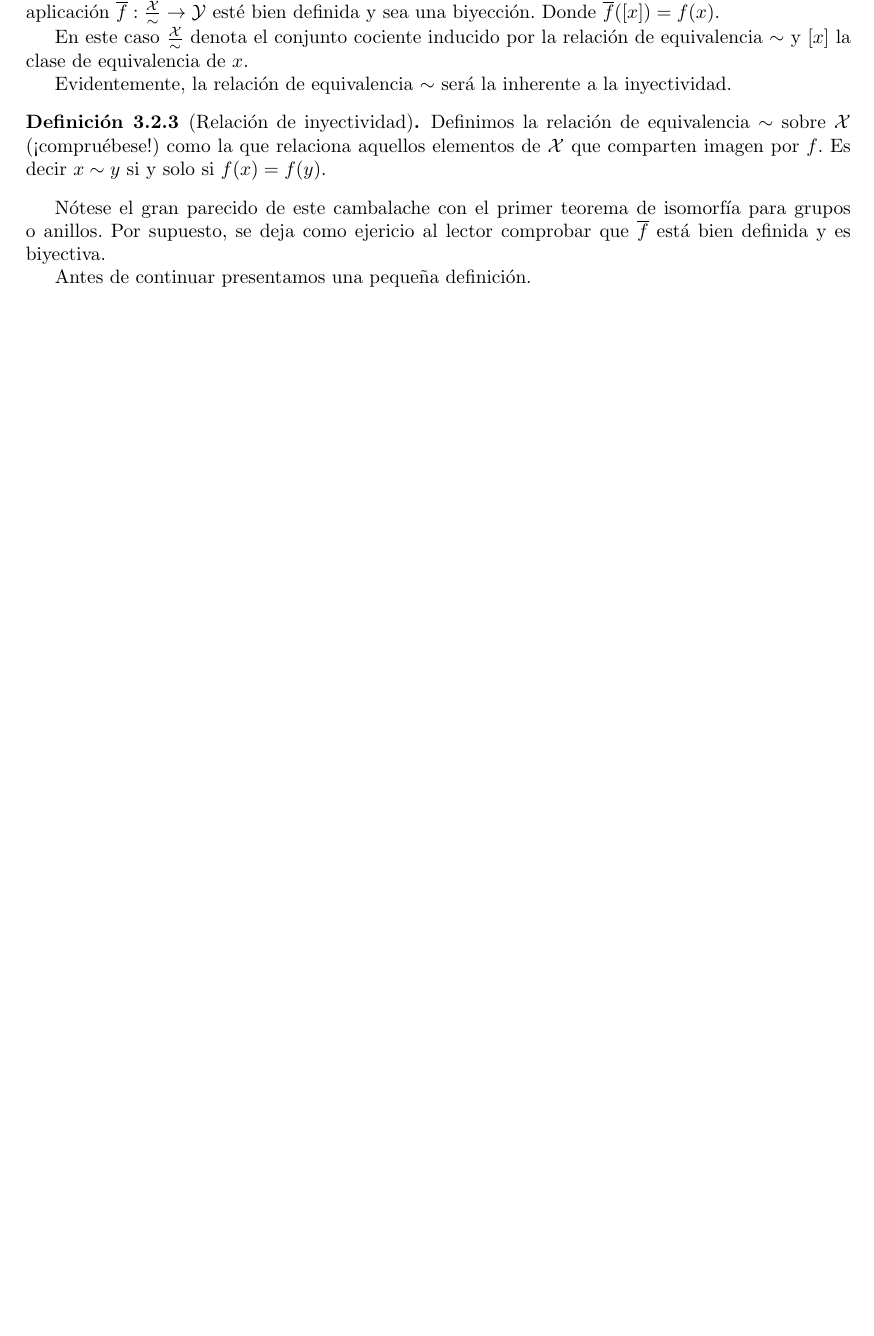
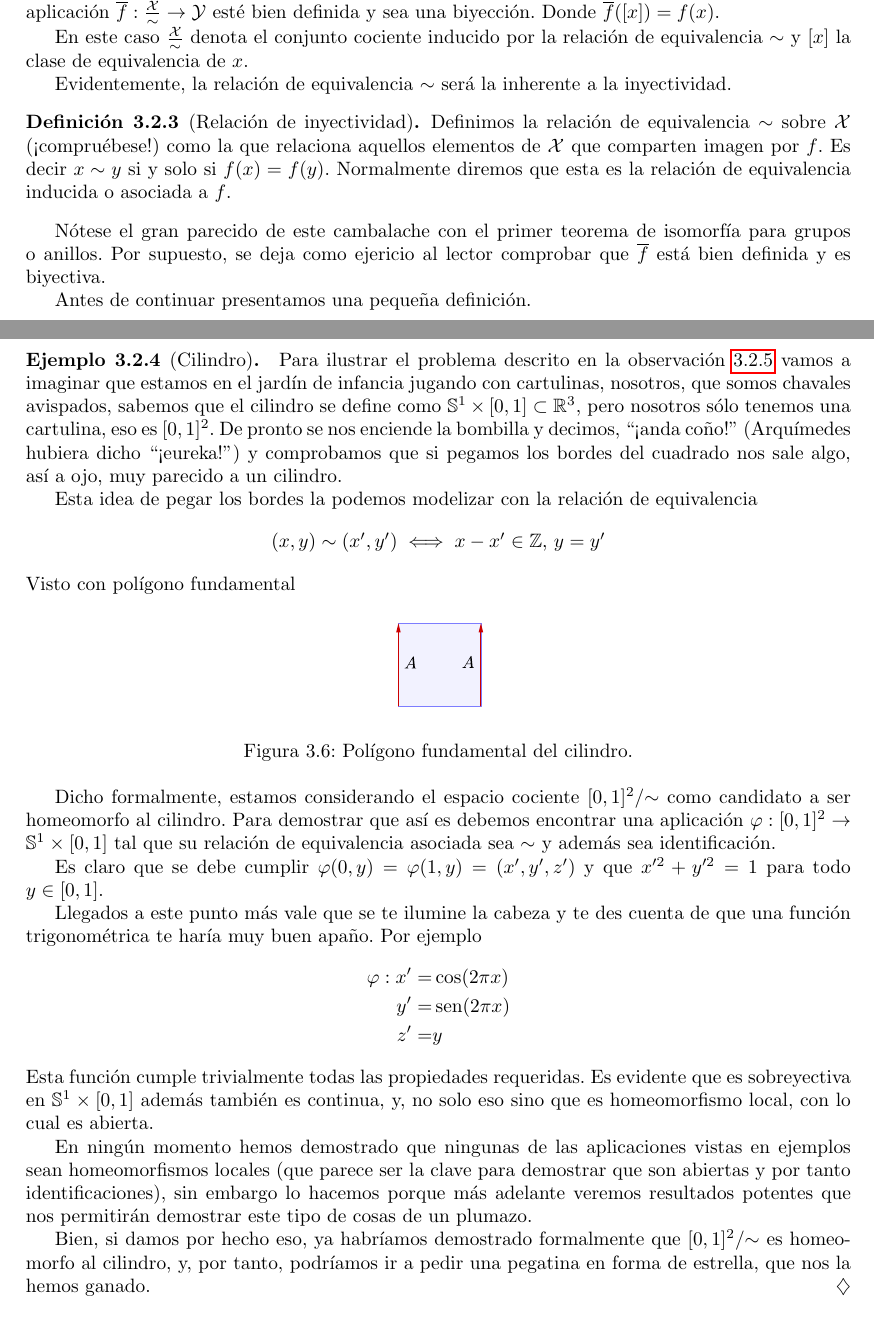
Before and after one commit to alvarogatenorio/Topologia, a LaTeX book (main.tex, which reads tex/Construcciones.tex): part of page 35 of 91 before the commit and two parts of pages 35 and 40 of 92 after it, the two joined at a grey line, cut so that both start at the same text, the shorter picture padded with empty space. Compiled offline with pdfLaTeX.

Commit message:
Ejemplo cilindro añadido

```diff
--- a/tex/Construcciones.tex
+++ b/tex/Construcciones.tex
@@ -233,7 +233,7 @@ En este caso $\frac{\X}{\sim}$ denota el conjunto cociente inducido por la relac
 
 Evidentemente, la relación de equivalencia $\sim$ será la inherente a la inyectividad.
 \begin{defi}[Relación de inyectividad]
-	Definimos la relación de equivalencia $\sim$ sobre $\X$ (¡compruébese!) como la que relaciona aquellos elementos de $\X$ que comparten imagen por $f$. Es decir $x\sim y$ si y solo si $f(x)=f(y)$.
+	Definimos la relación de equivalencia $\sim$ sobre $\X$ (¡compruébese!) como la que relaciona aquellos elementos de $\X$ que comparten imagen por $f$. Es decir $x\sim y$ si y solo si $f(x)=f(y)$. Normalmente diremos que esta es la relación de equivalencia inducida o asociada a $f$.
 \end{defi}
 Nótese el gran parecido de este cambalache con el primer teorema de isomorfía para grupos o anillos. Por supuesto, se deja como ejericio al lector comprobar que $\adher{f}$ está bien definida y es biyectiva.
 
@@ -468,4 +469,31 @@ En el siguiente ejemplo, vamos a ver varios homeomorfismos cociente importantes
+\begin{exa}[Cilindro]
+	Para ilustrar el problema descrito en la observación \ref{const_otroProb} vamos a imaginar que estamos en el jardín de infancia jugando con cartulinas, nosotros, que somos chavales avispados, sabemos que el cilindro se define como $\esfera^1\times[0,1]\subset\R^3$, pero nosotros sólo tenemos una cartulina, eso es $[0,1]^2$. De pronto se nos enciende la bombilla y decimos, ``¡anda coño!'' (Arquímedes hubiera dicho ``¡eureka!'') y comprobamos que si pegamos los bordes del cuadrado nos sale algo, así a ojo, muy parecido a un cilindro.
 
+	Esta idea de pegar los bordes la podemos modelizar con la relación de equivalencia
+	\[(x,y)\sim (x',y')\sii x-x'\in\Z\text{, }y=y'\]
+	Visto con polígono fundamental
+	\begin{figure}[h!]
+		\centering
+		\includegraphics[scale = 0.15]{img/pol_fun_cilindro}
+		\caption{Polígono fundamental del cilindro.}
+	\end{figure}
+
+	Dicho formalmente, estamos considerando el espacio cociente $[0,1]^2/\mathord{\sim}$ como candidato a ser homeomorfo al cilindro. Para demostrar que así es debemos encontrar una aplicación $\varphi:[0,1]^2\to\esfera^1\times[0,1]$ tal que su relación de equivalencia asociada sea $\sim$ y además sea identificación.
+
+	Es claro que se debe cumplir $\varphi(0,y)=\varphi(1,y)=(x',y',z')$ y que $x'^2+y'^2=1$ para todo $y\in[0,1]$.
+
+	Llegados a este punto más vale que se te ilumine la cabeza y te des cuenta de que una función trigonométrica te haría muy buen apaño. Por ejemplo
+	\[\begin{split}
+		\varphi: x'= & \cos(2\pi x)\\
+		y' =& \sen(2\pi x)\\
+		z' =& y
+	\end{split}\]
+	Esta función cumple trivialmente todas las propiedades requeridas. Es evidente que es sobreyectiva en $\esfera^1\times [0,1]$ además también es continua, y, no solo eso sino que es homeomorfismo local, con lo cual es abierta.
+
+	En ningún momento hemos demostrado que ningunas de las aplicaciones vistas en ejemplos sean homeomorfismos locales (que parece ser la clave para demostrar que son abiertas y por tanto identificaciones), sin embargo lo hacemos porque más adelante veremos resultados potentes que nos permitirán demostrar este tipo de cosas de un plumazo.
+
+	Bien, si damos por hecho eso, ya habríamos demostrado formalmente que $[0,1]^2/\mathord{\sim}$ es homeomorfo al cilindro, y, por tanto, podríamos ir a pedir una pegatina en forma de estrella, que nos la hemos ganado.
+\end{exa}
 \section{Producto de espacios topológicos}
 Una vez visto el caso del espacio cociente, pasamos ahora a realizar un desarrollo similar para otras construcciones como son los productos y sumas de espacios topológicos. Se va a realizar un procedimiento análogo en el desarrollo de las mismas al de la anterior sección.
 
```
Also changed, not shown: img/pol_fun_cilindro.eps (added), main.pdf, tex/Construcciones.tex (7 more changed lines), 1 other file.
